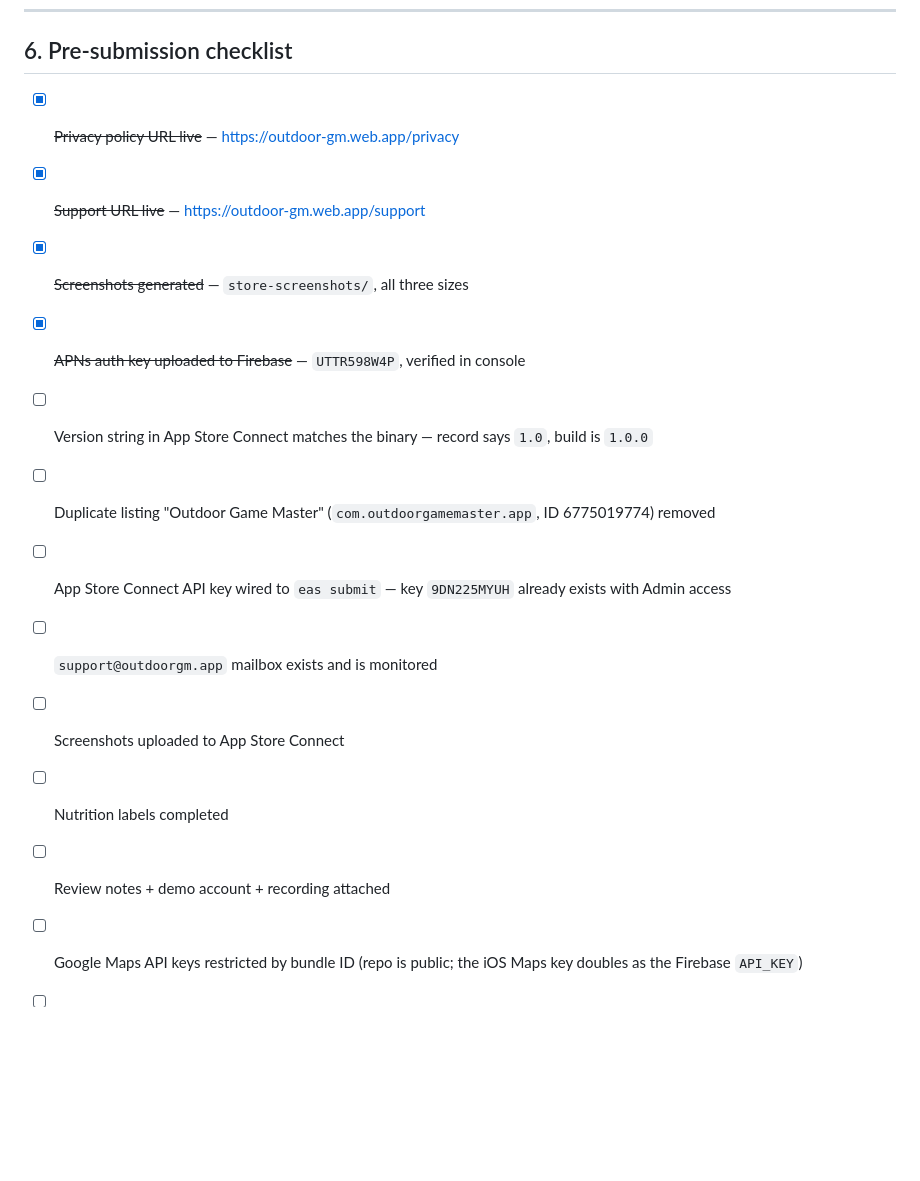
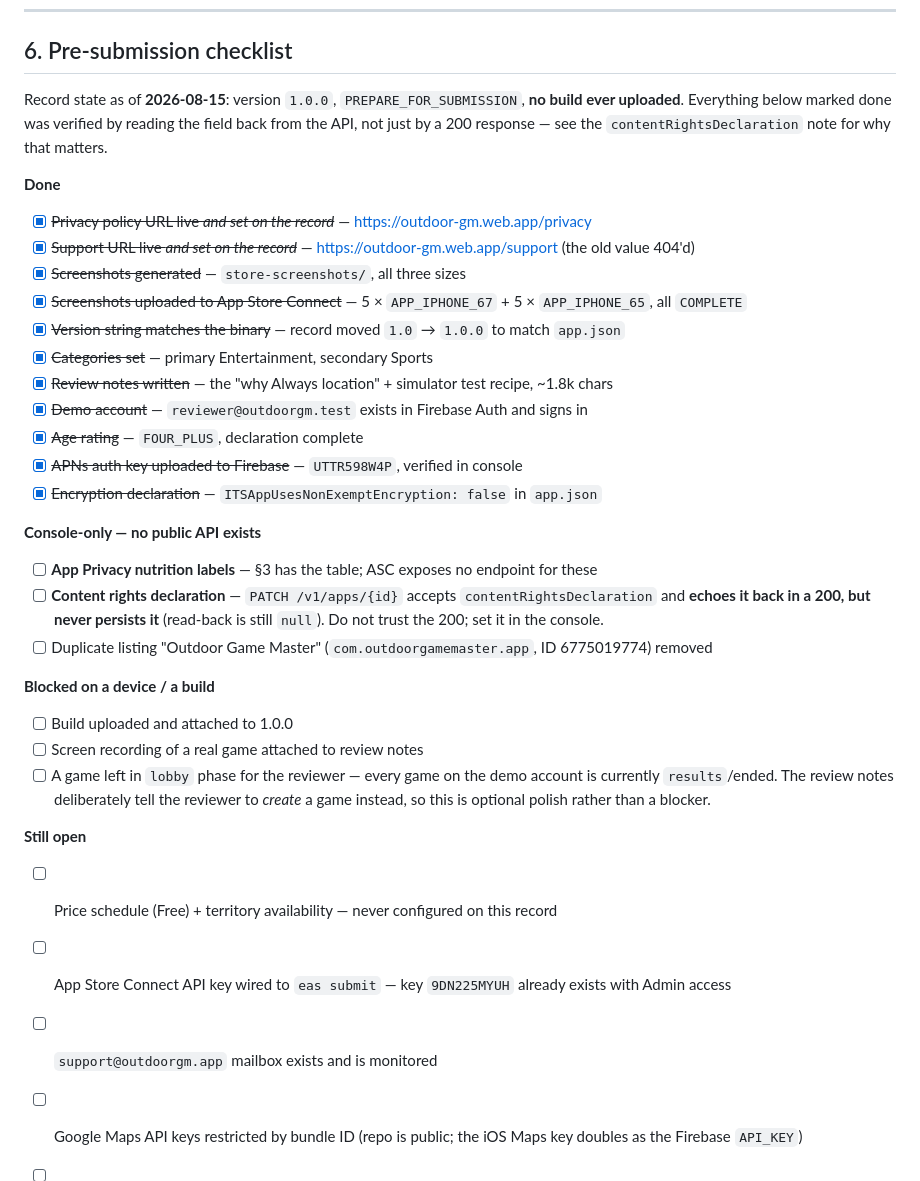
Before and after one commit to tuscola16/OutdoorGM, a Markdown page: APP_STORE_SUBMISSION.md, the part around one of its changes. Rendered like a GitHub page; blank space fills up the shorter version.

```diff
--- a/APP_STORE_SUBMISSION.md
+++ b/APP_STORE_SUBMISSION.md
@@ -168,16 +191,44 @@ mocks, not device captures, so check them against the real app before each submi
 
 ## 6. Pre-submission checklist
 
-- [x] ~~Privacy policy URL live~~ — https://outdoor-gm.web.app/privacy
-- [x] ~~Support URL live~~ — https://outdoor-gm.web.app/support
+Record state as of **2026-08-15**: version `1.0.0`, `PREPARE_FOR_SUBMISSION`, **no build ever
+uploaded**. Everything below marked done was verified by reading the field back from the API,
+not just by a 200 response — see the `contentRightsDeclaration` note for why that matters.
+
+**Done**
+
+- [x] ~~Privacy policy URL live *and set on the record*~~ — https://outdoor-gm.web.app/privacy
+- [x] ~~Support URL live *and set on the record*~~ — https://outdoor-gm.web.app/support (the old value 404'd)
 - [x] ~~Screenshots generated~~ — `store-screenshots/`, all three sizes
+- [x] ~~Screenshots uploaded to App Store Connect~~ — 5 × `APP_IPHONE_67` + 5 × `APP_IPHONE_65`, all `COMPLETE`
+- [x] ~~Version string matches the binary~~ — record moved `1.0` → `1.0.0` to match `app.json`
+- [x] ~~Categories set~~ — primary Entertainment, secondary Sports
+- [x] ~~Review notes written~~ — the "why Always location" + simulator test recipe, ~1.8k chars
+- [x] ~~Demo account~~ — `reviewer@outdoorgm.test` exists in Firebase Auth and signs in
+- [x] ~~Age rating~~ — `FOUR_PLUS`, declaration complete
 - [x] ~~APNs auth key uploaded to Firebase~~ — `UTTR598W4P`, verified in console
-- [ ] Version string in App Store Connect matches the binary — record says `1.0`, build is `1.0.0`
+- [x] ~~Encryption declaration~~ — `ITSAppUsesNonExemptEncryption: false` in `app.json`
+
+**Console-only — no public API exists**
+
+- [ ] **App Privacy nutrition labels** — §3 has the table; ASC exposes no endpoint for these
+- [ ] **Content rights declaration** — `PATCH /v1/apps/{id}` accepts `contentRightsDeclaration`
+      and **echoes it back in a 200, but never persists it** (read-back is still `null`).
+      Do not trust the 200; set it in the console.
 - [ ] Duplicate listing "Outdoor Game Master" (`com.outdoorgamemaster.app`, ID 6775019774) removed
+
+**Blocked on a device / a build**
+
+- [ ] Build uploaded and attached to 1.0.0
+- [ ] Screen recording of a real game attached to review notes
+- [ ] A game left in `lobby` phase for the reviewer — every game on the demo account is
+      currently `results`/ended. The review notes deliberately tell the reviewer to *create*
+      a game instead, so this is optional polish rather than a blocker.
+
+**Still open**
+
+- [ ] Price schedule (Free) + territory availability — never configured on this record
 - [ ] App Store Connect API key wired to `eas submit` — key `9DN225MYUH` already exists with Admin access
 - [ ] `support@outdoorgm.app` mailbox exists and is monitored
-- [ ] Screenshots uploaded to App Store Connect
-- [ ] Nutrition labels completed
-- [ ] Review notes + demo account + recording attached
 - [ ] Google Maps API keys restricted by bundle ID (repo is public; the iOS Maps key doubles as the Firebase `API_KEY`)
 - [ ] App Check enforcement considered before real users
```
Also changed, not shown: other parts of APP_STORE_SUBMISSION.md (+83 -60 lines).
